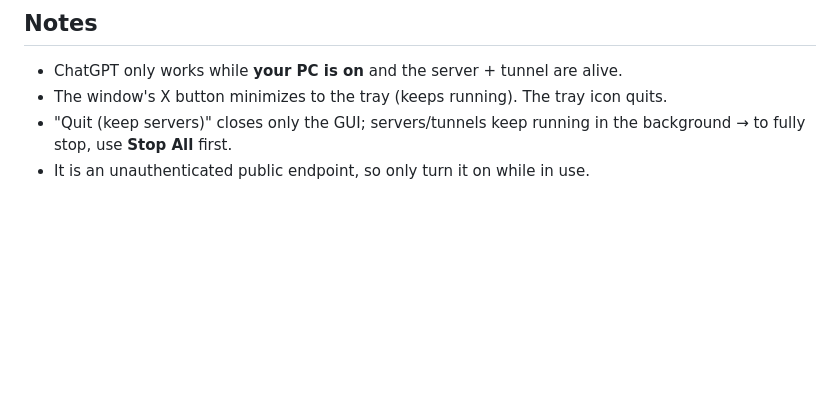
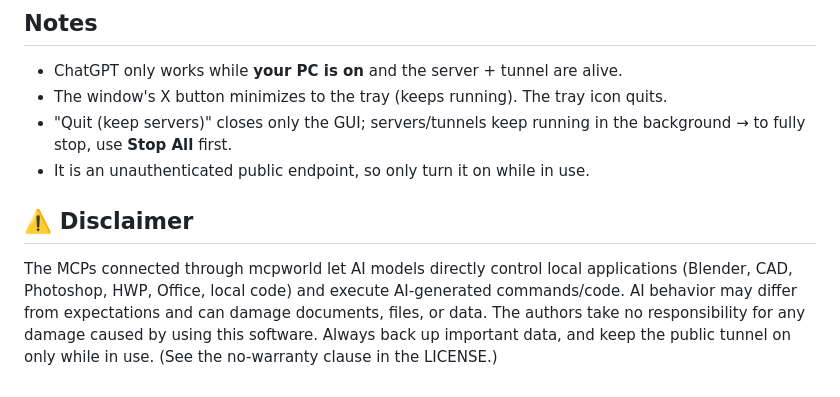
Before and after one commit to JS190-prog/mcpworld, a Markdown page: README_en.md, the part around the change. Rendered like a GitHub page; blank space fills up the shorter version.

```diff
--- a/README_en.md
+++ b/README_en.md
@@ -204,3 +204,7 @@ https://YOUR_DOMAIN/amcp/mcp
 - The window's X button minimizes to the tray (keeps running). The tray icon quits.
 - "Quit (keep servers)" closes only the GUI; servers/tunnels keep running in the background → to fully stop, use **Stop All** first.
 - It is an unauthenticated public endpoint, so only turn it on while in use.
+
+## ⚠️ Disclaimer
+
+The MCPs connected through mcpworld let AI models directly control local applications (Blender, CAD, Photoshop, HWP, Office, local code) and execute AI-generated commands/code. AI behavior may differ from expectations and can damage documents, files, or data. The authors take no responsibility for any damage caused by using this software. Always back up important data, and keep the public tunnel on only while in use. (See the no-warranty clause in the LICENSE.)
```
Also changed, not shown: README.md (+4 -0 lines).
